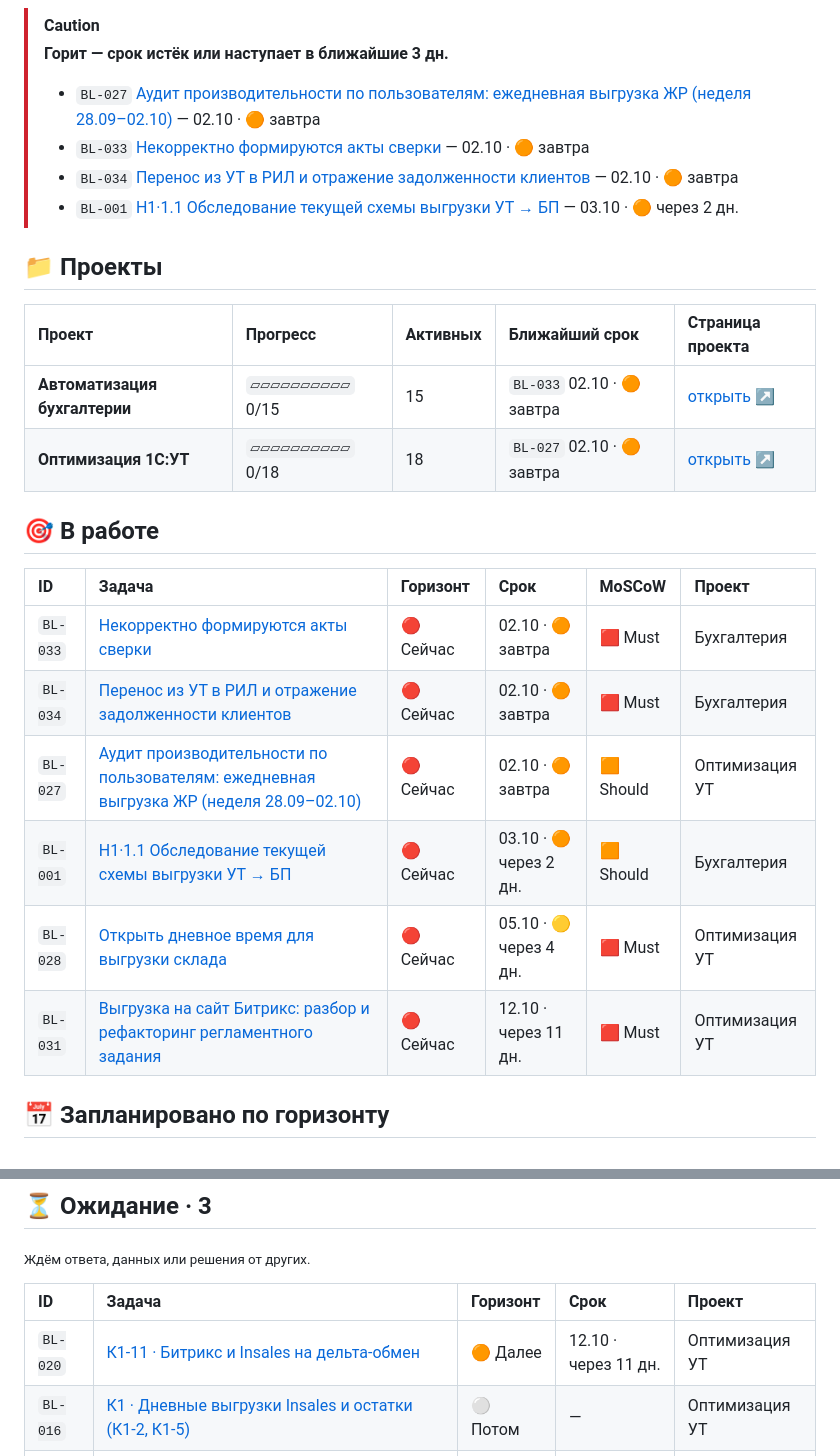
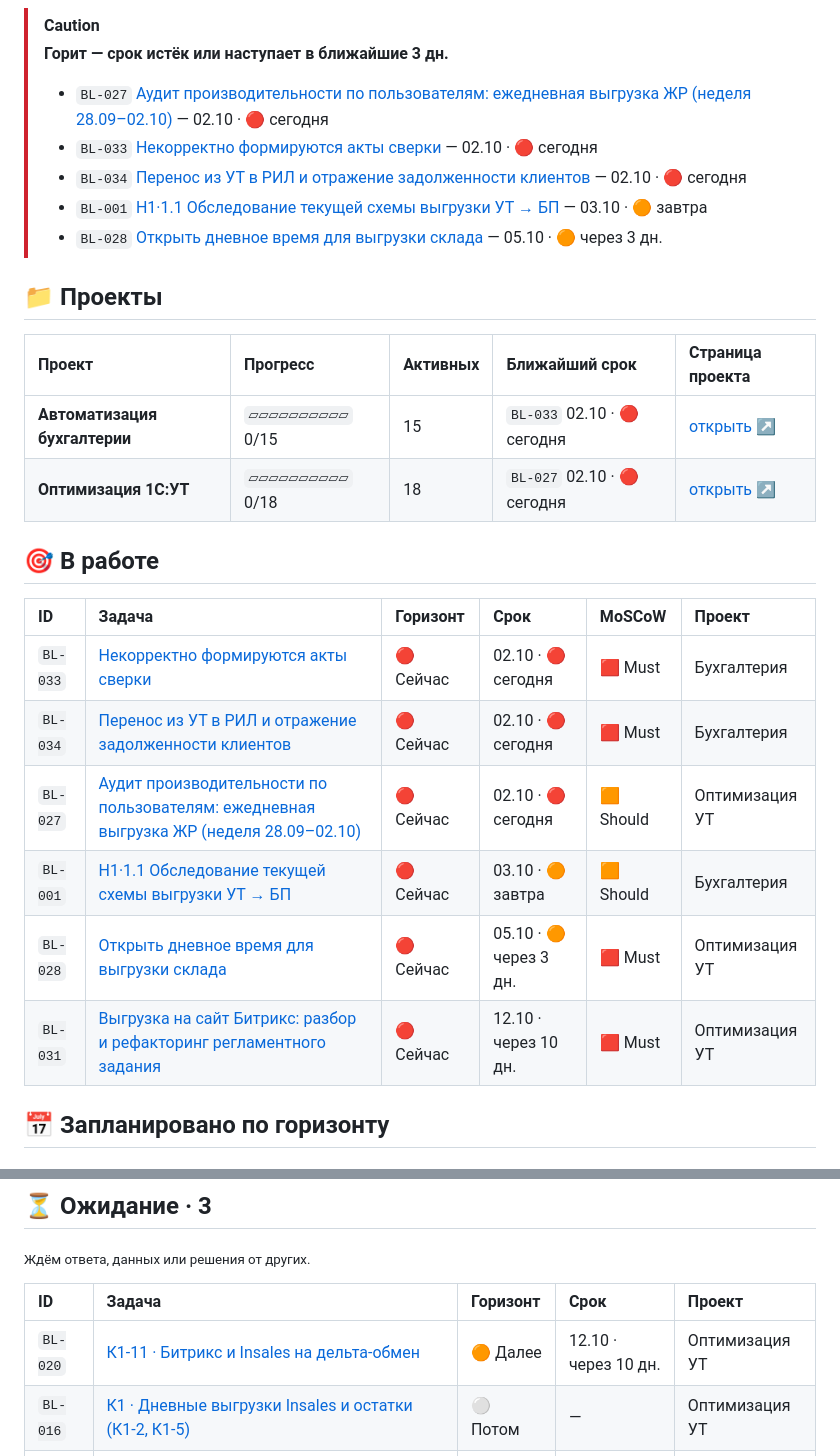
Before and after one commit to tork059/resan-revitech-backlog, a Markdown page: README.md, 2 parts joined by grey strips. Drawn GitHub-style.

```diff
--- a/README.md
+++ b/README.md
@@ -15,28 +15,29 @@
 > [!CAUTION]
 > **Горит — срок истёк или наступает в ближайшие 3 дн.**
 >
-> - `BL-027` [Аудит производительности по пользователям: ежедневная выгрузка ЖР (неделя 28.09–02.10)](tasks/BL-027-audit-proizvoditelnosti-po-polzovatelyam-5-vygru.md) — 02.10 · 🟠 завтра
-> - `BL-033` [Некорректно формируются акты сверки](tasks/BL-033-nekorrektno-formiruyutsya-akty-sverki.md) — 02.10 · 🟠 завтра
-> - `BL-034` [Перенос из УТ в РИЛ и отражение задолженности клиентов](tasks/BL-034-perenos-iz-ut-v-ril-i-otrazhenie-zadolzhennosti.md) — 02.10 · 🟠 завтра
-> - `BL-001` [Н1·1.1 Обследование текущей схемы выгрузки УТ → БП](tasks/BL-001-n1-1-1-obsledovanie-tekuschey-shemy-vygruzki-ut.md) — 03.10 · 🟠 через 2 дн.
+> - `BL-027` [Аудит производительности по пользователям: ежедневная выгрузка ЖР (неделя 28.09–02.10)](tasks/BL-027-audit-proizvoditelnosti-po-polzovatelyam-5-vygru.md) — 02.10 · 🔴 сегодня
+> - `BL-033` [Некорректно формируются акты сверки](tasks/BL-033-nekorrektno-formiruyutsya-akty-sverki.md) — 02.10 · 🔴 сегодня
+> - `BL-034` [Перенос из УТ в РИЛ и отражение задолженности клиентов](tasks/BL-034-perenos-iz-ut-v-ril-i-otrazhenie-zadolzhennosti.md) — 02.10 · 🔴 сегодня
+> - `BL-001` [Н1·1.1 Обследование текущей схемы выгрузки УТ → БП](tasks/BL-001-n1-1-1-obsledovanie-tekuschey-shemy-vygruzki-ut.md) — 03.10 · 🟠 завтра
+> - `BL-028` [Открыть дневное время для выгрузки склада](tasks/BL-028-otkryt-dnevnoe-vremya-dlya-vygruzki-sklada.md) — 05.10 · 🟠 через 3 дн.
 
 ## 📁 Проекты
 
 | Проект | Прогресс | Активных | Ближайший срок | Страница проекта |
 |:--|:--|:--|:--|:--|
-| **Автоматизация бухгалтерии** | `▱▱▱▱▱▱▱▱▱▱` 0/15 | 15 | `BL-033` 02.10 · 🟠 завтра | [открыть ↗](https://tork059.github.io/resan-revitech-buh/) |
-| **Оптимизация 1С:УТ** | `▱▱▱▱▱▱▱▱▱▱` 0/18 | 18 | `BL-027` 02.10 · 🟠 завтра | [открыть ↗](https://tork059.github.io/resan-ut-optimization/) |
+| **Автоматизация бухгалтерии** | `▱▱▱▱▱▱▱▱▱▱` 0/15 | 15 | `BL-033` 02.10 · 🔴 сегодня | [открыть ↗](https://tork059.github.io/resan-revitech-buh/) |
+| **Оптимизация 1С:УТ** | `▱▱▱▱▱▱▱▱▱▱` 0/18 | 18 | `BL-027` 02.10 · 🔴 сегодня | [открыть ↗](https://tork059.github.io/resan-ut-optimization/) |
 
 ## 🎯 В работе
 
 | ID | Задача | Горизонт | Срок | MoSCoW | Проект |
 |:--|:--|:--|:--|:--|:--|
-| `BL-033` | [Некорректно формируются акты сверки](tasks/BL-033-nekorrektno-formiruyutsya-akty-sverki.md) | 🔴 Сейчас | 02.10 · 🟠 завтра | 🟥 Must | Бухгалтерия |
-| `BL-034` | [Перенос из УТ в РИЛ и отражение задолженности клиентов](tasks/BL-034-perenos-iz-ut-v-ril-i-otrazhenie-zadolzhennosti.md) | 🔴 Сейчас | 02.10 · 🟠 завтра | 🟥 Must | Бухгалтерия |
-| `BL-027` | [Аудит производительности по пользователям: ежедневная выгрузка ЖР (неделя 28.09–02.10)](tasks/BL-027-audit-proizvoditelnosti-po-polzovatelyam-5-vygru.md) | 🔴 Сейчас | 02.10 · 🟠 завтра | 🟧 Should | Оптимизация УТ |
-| `BL-001` | [Н1·1.1 Обследование текущей схемы выгрузки УТ → БП](tasks/BL-001-n1-1-1-obsledovanie-tekuschey-shemy-vygruzki-ut.md) | 🔴 Сейчас | 03.10 · 🟠 через 2 дн. | 🟧 Should | Бухгалтерия |
-| `BL-028` | [Открыть дневное время для выгрузки склада](tasks/BL-028-otkryt-dnevnoe-vremya-dlya-vygruzki-sklada.md) | 🔴 Сейчас | 05.10 · 🟡 через 4 дн. | 🟥 Must | Оптимизация УТ |
-| `BL-031` | [Выгрузка на сайт Битрикс: разбор и рефакторинг регламентного задания](tasks/BL-031-vygruzka-na-sayt-bitriks-razbor-i-refaktoring-re.md) | 🔴 Сейчас | 12.10 · через 11 дн. | 🟥 Must | Оптимизация УТ |
+| `BL-033` | [Некорректно формируются акты сверки](tasks/BL-033-nekorrektno-formiruyutsya-akty-sverki.md) | 🔴 Сейчас | 02.10 · 🔴 сегодня | 🟥 Must | Бухгалтерия |
+| `BL-034` | [Перенос из УТ в РИЛ и отражение задолженности клиентов](tasks/BL-034-perenos-iz-ut-v-ril-i-otrazhenie-zadolzhennosti.md) | 🔴 Сейчас | 02.10 · 🔴 сегодня | 🟥 Must | Бухгалтерия |
+| `BL-027` | [Аудит производительности по пользователям: ежедневная выгрузка ЖР (неделя 28.09–02.10)](tasks/BL-027-audit-proizvoditelnosti-po-polzovatelyam-5-vygru.md) | 🔴 Сейчас | 02.10 · 🔴 сегодня | 🟧 Should | Оптимизация УТ |
+| `BL-001` | [Н1·1.1 Обследование текущей схемы выгрузки УТ → БП](tasks/BL-001-n1-1-1-obsledovanie-tekuschey-shemy-vygruzki-ut.md) | 🔴 Сейчас | 03.10 · 🟠 завтра | 🟧 Should | Бухгалтерия |
+| `BL-028` | [Открыть дневное время для выгрузки склада](tasks/BL-028-otkryt-dnevnoe-vremya-dlya-vygruzki-sklada.md) | 🔴 Сейчас | 05.10 · 🟠 через 3 дн. | 🟥 Must | Оптимизация УТ |
+| `BL-031` | [Выгрузка на сайт Битрикс: разбор и рефакторинг регламентного задания](tasks/BL-031-vygruzka-na-sayt-bitriks-razbor-i-refaktoring-re.md) | 🔴 Сейчас | 12.10 · через 10 дн. | 🟥 Must | Оптимизация УТ |
 
 ## 📅 Запланировано по горизонту
 
@@ -140,7 +141,7 @@ _Пусто_
 
 | ID | Задача | Горизонт | Срок | Проект |
 |:--|:--|:--|:--|:--|
-| `BL-020` | [К1-11 · Битрикс и Insales на дельта-обмен](tasks/BL-020-k1-11-bitriks-i-insales-na-delta-obmen.md) | 🟠 Далее | 12.10 · через 11 дн. | Оптимизация УТ |
+| `BL-020` | [К1-11 · Битрикс и Insales на дельта-обмен](tasks/BL-020-k1-11-bitriks-i-insales-na-delta-obmen.md) | 🟠 Далее | 12.10 · через 10 дн. | Оптимизация УТ |
 | `BL-016` | [К1 · Дневные выгрузки Insales и остатки (К1-2, К1-5)](tasks/BL-016-k1-dnevnye-vygruzki-bitriks-insales-i-ostatki-k1.md) | ⚪ Потом | — | Оптимизация УТ |
 | `BL-032` | [Создать тестовую базу — полный слепок рабочей УТ, закреплённый за нами](tasks/BL-032-sozdat-testovuyu-bazu-polnyy-slepok-rabochey-ut.md) | ⚪ Потом | — | Оптимизация УТ |
 
```
Also changed, not shown: other parts of README.md (+19 -19 lines).
